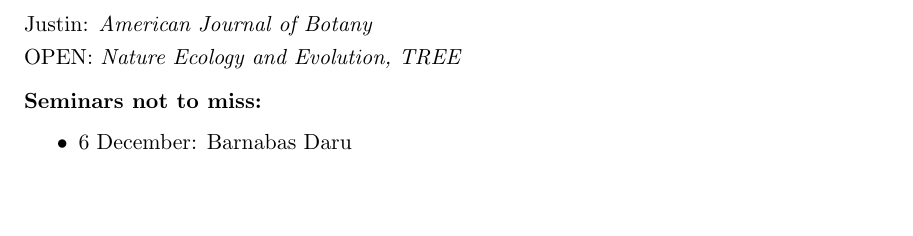
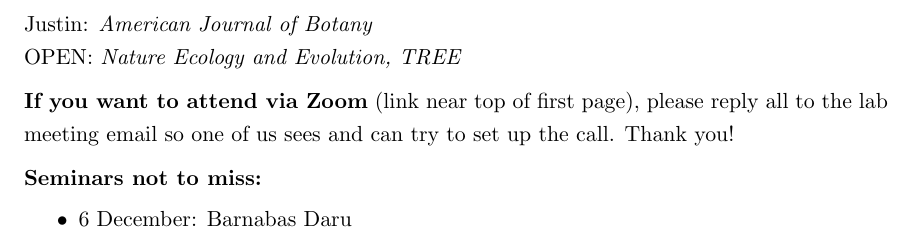
Before and after one commit to temporalecologylab/labgit, a LaTeX document (labmeetings/labmeeting_2023Autumn.tex): part of page 2 of 2, cut so that both start at the same text, the shorter picture padded with empty space. The pictures show the PDF file labmeetings/labmeeting_2023Autumn.pdf that the author committed with the source.

Commit message:
Adding Zoom link for lab meeting

```diff
--- a/labmeetings/labmeeting_2023Autumn.tex
+++ b/labmeetings/labmeeting_2023Autumn.tex
@@ -72,7 +72,9 @@
 Justin: \emph{American Journal of Botany}\\
 
 OPEN: \emph{Nature Ecology and Evolution, TREE}\\
+\vspace{6pt}
 
+{\bf If you want to attend via Zoom} (link near top of first page), please reply all to the lab meeting email so one of us sees and can try to set up the call. Thank you!
 
 \vspace{6pt}
 \noindent {\bf Seminars not to miss:}
```
Also changed, not shown: labmeetings/labmeeting_2023Autumn.pdf, labmeetings/labmeeting_2023Autumn.tex (2 more changed lines).
